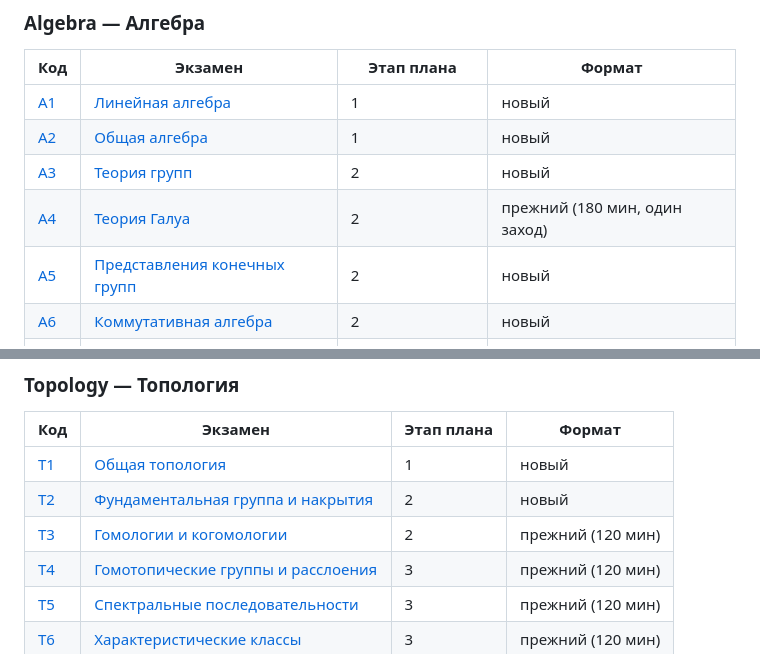
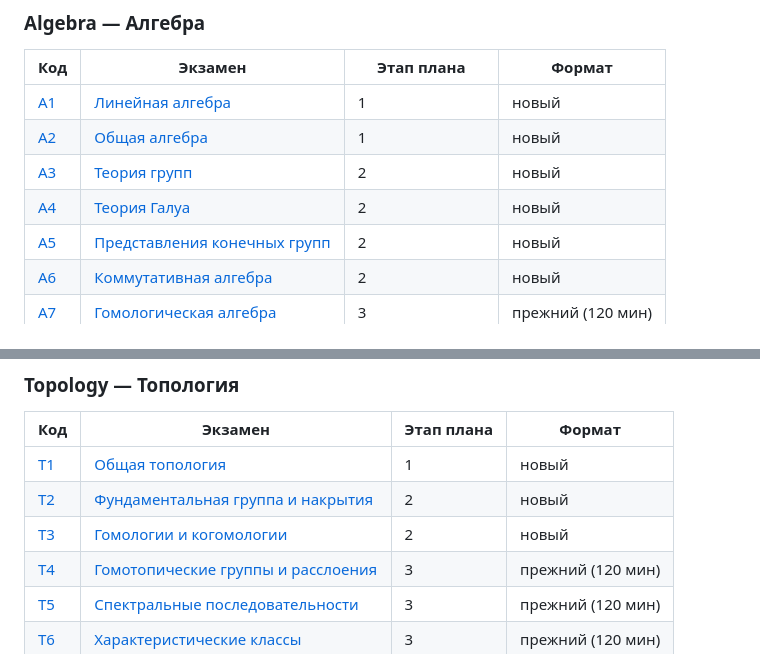
Before and after one commit to NeuroWorknotNeo/Leo, a Markdown page: Reality Check/README.md, 2 parts joined by grey strips. Drawn GitHub-style.

Commit message:
Reality Check: A4 (новый v1, составлен без учёта попыток; прежние версии — Variants/A4/v1_old.md, v2_old.md) и T3 переведены в новый формат, независимая рецензия
Co-Authored-By: Claude Opus 5.5 <noreply@anthropic.com>

```diff
--- a/Reality Check/README.md
+++ b/Reality Check/README.md
@@ -99,7 +99,7 @@ Reality Check/
 | [A1](PLAN.md#a1) | [Линейная алгебра](Exams/Algebra/A1_Linear_Algebra.md) | 1 | новый |
 | [A2](PLAN.md#a2) | [Общая алгебра](Exams/Algebra/A2_Abstract_Algebra.md) | 1 | новый |
 | [A3](PLAN.md#a3) | [Теория групп](Exams/Algebra/A3_Group_Theory.md) | 2 | новый |
-| [A4](PLAN.md#a4) | [Теория Галуа](Exams/Algebra/A4_Galois_Theory.md) | 2 | прежний (180 мин, один заход) |
+| [A4](PLAN.md#a4) | [Теория Галуа](Exams/Algebra/A4_Galois_Theory.md) | 2 | новый |
 | [A5](PLAN.md#a5) | [Представления конечных групп](Exams/Algebra/A5_Representations_of_Finite_Groups.md) | 2 | новый |
 | [A6](PLAN.md#a6) | [Коммутативная алгебра](Exams/Algebra/A6_Commutative_Algebra.md) | 2 | новый |
 | [A7](PLAN.md#a7) | [Гомологическая алгебра](Exams/Algebra/A7_Homological_Algebra.md) | 3 | прежний (120 мин) |
@@ -148,7 +148,7 @@ Reality Check/
 |---|---|---|---|
 | [T1](PLAN.md#t1) | [Общая топология](Exams/Topology/T1_General_Topology.md) | 1 | новый |
 | [T2](PLAN.md#t2) | [Фундаментальная группа и накрытия](Exams/Topology/T2_Fundamental_Group_and_Coverings.md) | 2 | новый |
-| [T3](PLAN.md#t3) | [Гомологии и когомологии](Exams/Topology/T3_Homology_and_Cohomology.md) | 2 | прежний (120 мин) |
+| [T3](PLAN.md#t3) | [Гомологии и когомологии](Exams/Topology/T3_Homology_and_Cohomology.md) | 2 | новый |
 | [T4](PLAN.md#t4) | [Гомотопические группы и расслоения](Exams/Topology/T4_Homotopy_Groups_and_Fibrations.md) | 3 | прежний (120 мин) |
 | [T5](PLAN.md#t5) | [Спектральные последовательности](Exams/Topology/T5_Spectral_Sequences.md) | 3 | прежний (120 мин) |
 | [T6](PLAN.md#t6) | [Характеристические классы](Exams/Topology/T6_Characteristic_Classes.md) | 3 | прежний (120 мин) |
```
Also changed, not shown: 2 other files.
